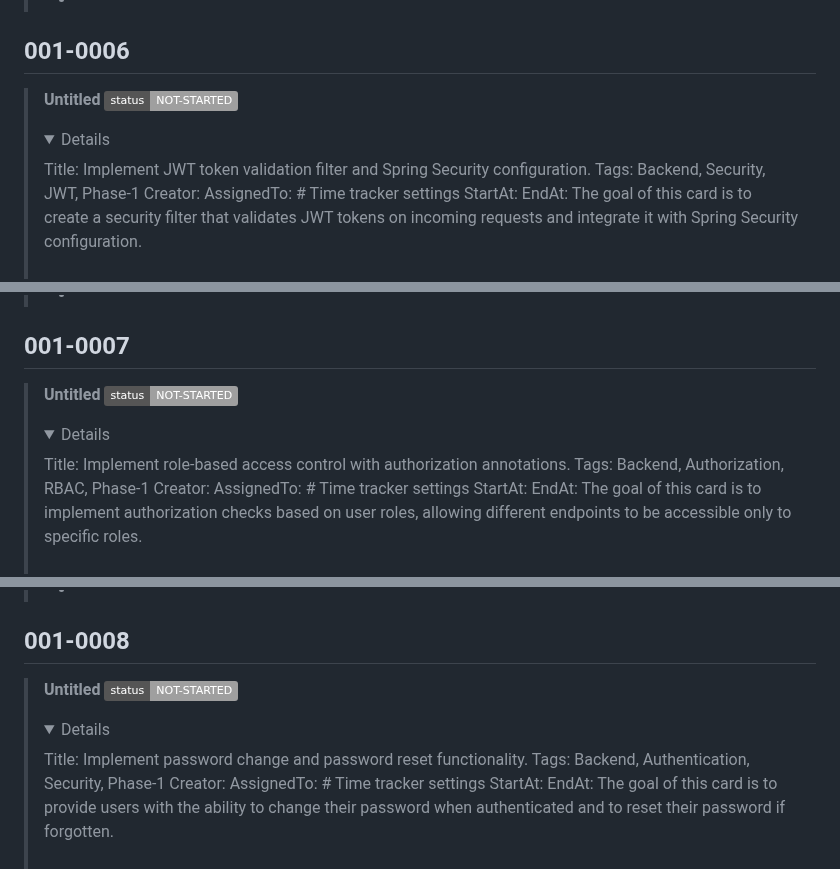
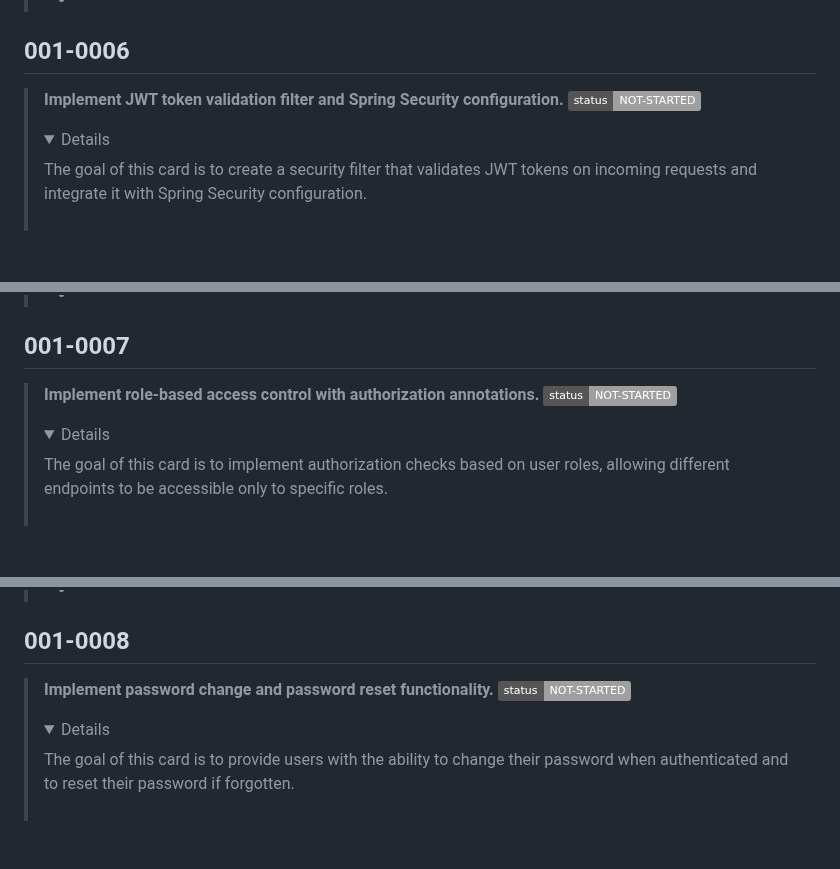
Before and after one commit to hoss-java/Subscription-Platform-ProjectTest, a Markdown page: DECK.md, 3 parts joined by grey strips. Rendered like a GitHub page; folded sections open; badges without logos; blank space fills up the shorter version.

```diff
--- a/DECK.md
+++ b/DECK.md
@@ -249,16 +228,9 @@ gantt
 > </details>
 
 ## 001-0006
-> **Untitled** ![status](https://img.shields.io/badge/status-NOT--STARTED-lightgrey)
+> **Implement JWT token validation filter and Spring Security configuration.** ![status](https://img.shields.io/badge/status-NOT--STARTED-lightgrey)
 > <details >
 >     <summary>Details</summary>
-> Title: Implement JWT token validation filter and Spring Security configuration.
-> Tags: Backend, Security, JWT, Phase-1
-> Creator:
-> AssignedTo:
-> # Time tracker settings
-> StartAt:
-> EndAt:
 > The goal of this card is to create a security filter that validates JWT tokens on incoming requests and integrate it with Spring Security configuration.
 >
 > # DOD (definition of done):
@@ -292,16 +264,9 @@ gantt
 > </details>
 
 ## 001-0007
-> **Untitled** ![status](https://img.shields.io/badge/status-NOT--STARTED-lightgrey)
+> **Implement role-based access control with authorization annotations.** ![status](https://img.shields.io/badge/status-NOT--STARTED-lightgrey)
 > <details >
 >     <summary>Details</summary>
-> Title: Implement role-based access control with authorization annotations.
-> Tags: Backend, Authorization, RBAC, Phase-1
-> Creator:
-> AssignedTo:
-> # Time tracker settings
-> StartAt:
-> EndAt:
 > The goal of this card is to implement authorization checks based on user roles, allowing different endpoints to be accessible only to specific roles.
 >
 > # DOD (definition of done):
@@ -333,16 +298,9 @@ gantt
 > </details>
 
 ## 001-0008
-> **Untitled** ![status](https://img.shields.io/badge/status-NOT--STARTED-lightgrey)
+> **Implement password change and password reset functionality.** ![status](https://img.shields.io/badge/status-NOT--STARTED-lightgrey)
 > <details >
 >     <summary>Details</summary>
-> Title: Implement password change and password reset functionality.
-> Tags: Backend, Authentication, Security, Phase-1
-> Creator:
-> AssignedTo:
-> # Time tracker settings
-> StartAt:
-> EndAt:
 > The goal of this card is to provide users with the ability to change their password when authenticated and to reset their password if forgotten.
 >
 > # DOD (definition of done):
```
Also changed, not shown: other parts of DECK.md (+7 -56 lines).
